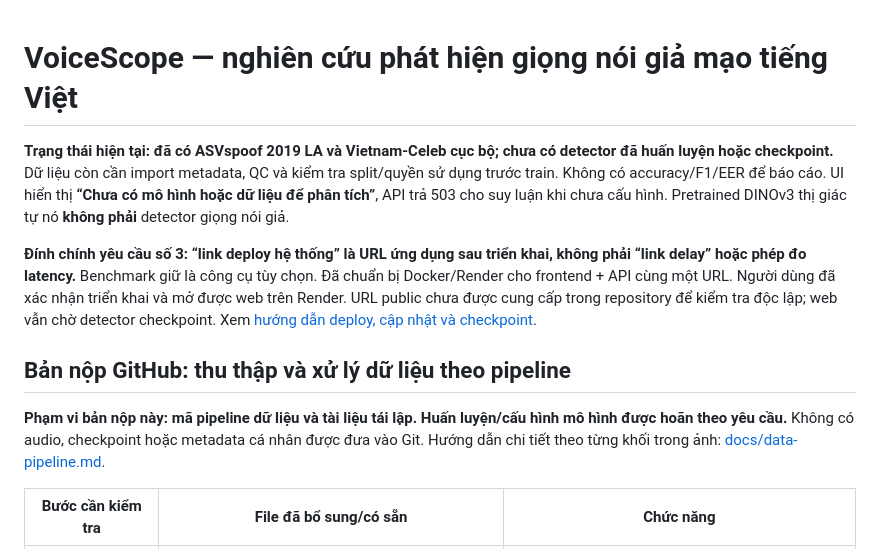
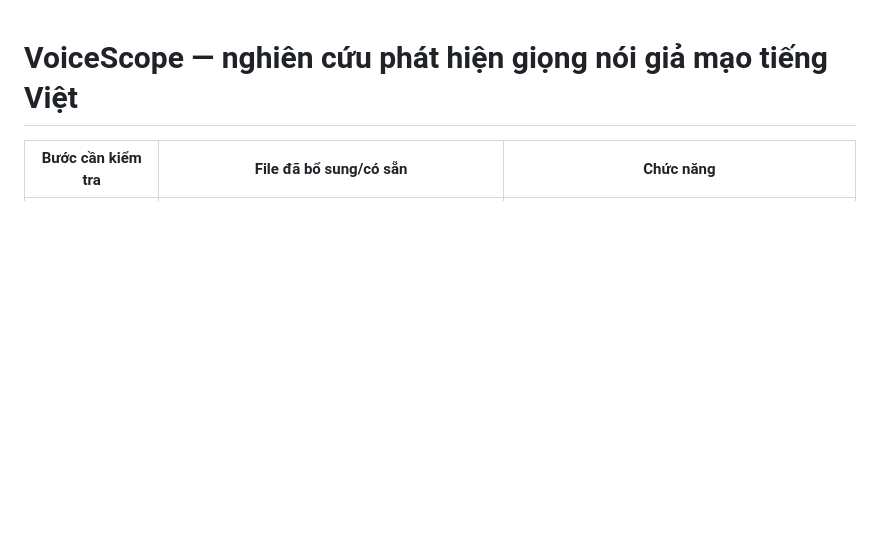
Before and after one commit to nqming/voicescope, a Markdown page: README.md, the part around the change. GitHub-like rendering; blank space fills up the shorter version.

Commit message:
Revise project status and deployment instructions in README
Updated README to reflect project status and requirements.

```diff
--- a/README.md
+++ b/README.md
@@ -1,24 +1,5 @@
 # VoiceScope — nghiên cứu phát hiện giọng nói giả mạo tiếng Việt
 
-**Trạng thái hiện tại: đã có ASVspoof 2019 LA và Vietnam-Celeb cục bộ;
-chưa có detector đã huấn luyện hoặc checkpoint.** Dữ liệu còn cần import metadata,
-QC và kiểm tra split/quyền sử dụng trước train. Không có accuracy/F1/EER để báo cáo. UI hiển thị
-**“Chưa có mô hình hoặc dữ liệu để phân tích”**, API trả 503 cho suy luận khi chưa cấu hình.
-Pretrained DINOv3 thị giác tự nó **không phải** detector giọng nói giả.
-
-**Đính chính yêu cầu số 3: “link deploy hệ thống” là URL ứng dụng sau triển khai,
-không phải “link delay” hoặc phép đo latency.** Benchmark giữ là công cụ tùy chọn.
-Đã chuẩn bị Docker/Render cho frontend + API cùng một URL.
-Người dùng đã xác nhận triển khai và mở được web trên Render. URL public chưa được
-cung cấp trong repository để kiểm tra độc lập; web vẫn chờ detector checkpoint.
-Xem [hướng dẫn deploy, cập nhật và checkpoint](docs/deployment.md).
-
-## Bản nộp GitHub: thu thập và xử lý dữ liệu theo pipeline
-
-**Phạm vi bản nộp này: mã pipeline dữ liệu và tài liệu tái lập. Huấn luyện/cấu hình
-mô hình được hoãn theo yêu cầu.** Không có audio, checkpoint hoặc metadata cá nhân
-được đưa vào Git. Hướng dẫn chi tiết theo từng khối trong ảnh:
-[docs/data-pipeline.md](docs/data-pipeline.md).
 
 | Bước cần kiểm tra | File đã bổ sung/có sẵn | Chức năng |
 |---|---|---|
```
